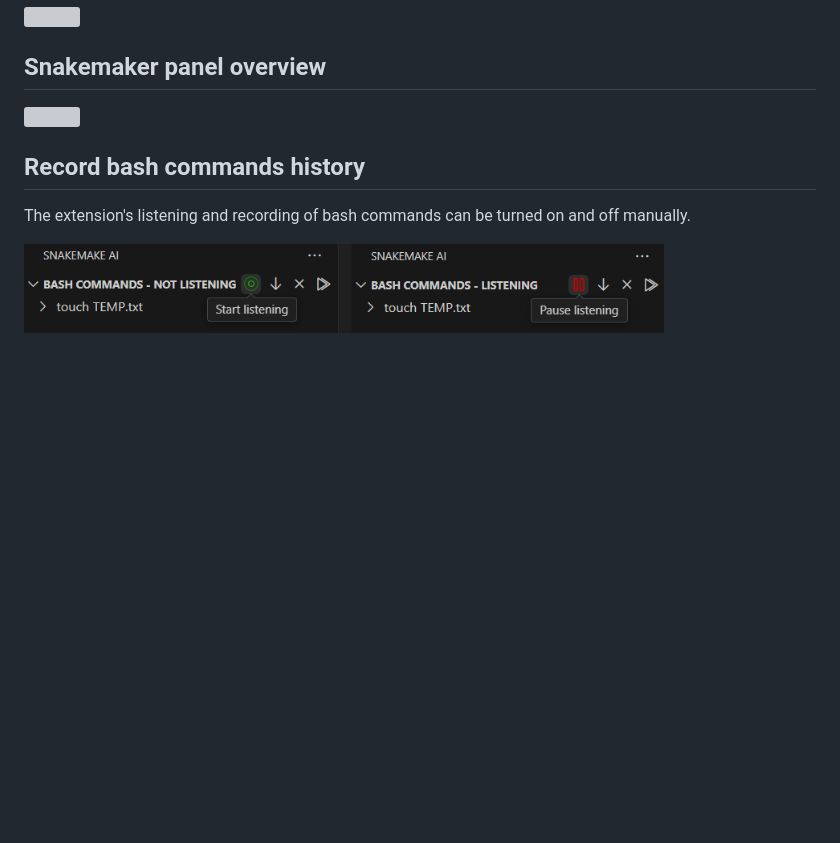
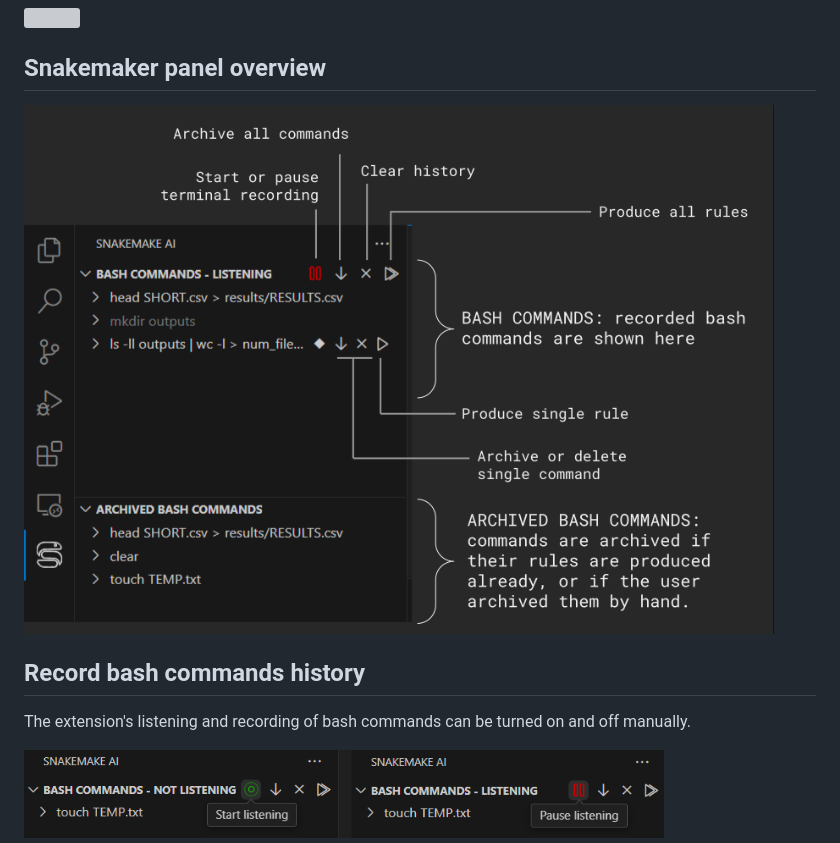
Before and after one commit to molinerisLab/snkmaker, a Markdown page: README.md, the part around the change. GitHub-like rendering; pictures changed too: .img/Snakemaker_Overview.png (added); blank space fills up the shorter version; grey boxes are pictures that could not be loaded.

```diff
--- a/README.md
+++ b/README.md
@@ -11,7 +11,7 @@ This README is included in Copilot Chat's context, together with the extension's
 <img src=".img/copilot_introduction.gif" width="380px"/>
 
 ## Snakemaker panel overview
-<img src=".img/Snakemaker_Overview.svg" width="750px"/>
+<img src=".img/Snakemaker_Overview.png" width="750px"/>
 
 ## Record bash commands history
 The extension's listening and recording of bash commands can be turned on and off manually.
```
Also changed, not shown: CHANGELOG.md (+8 -1 lines), 2 other files.
